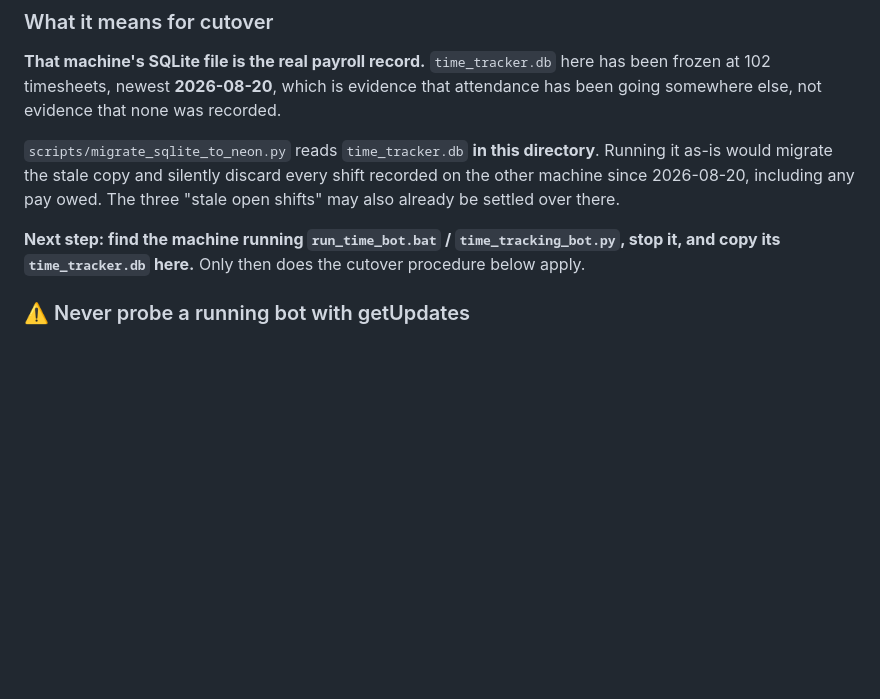
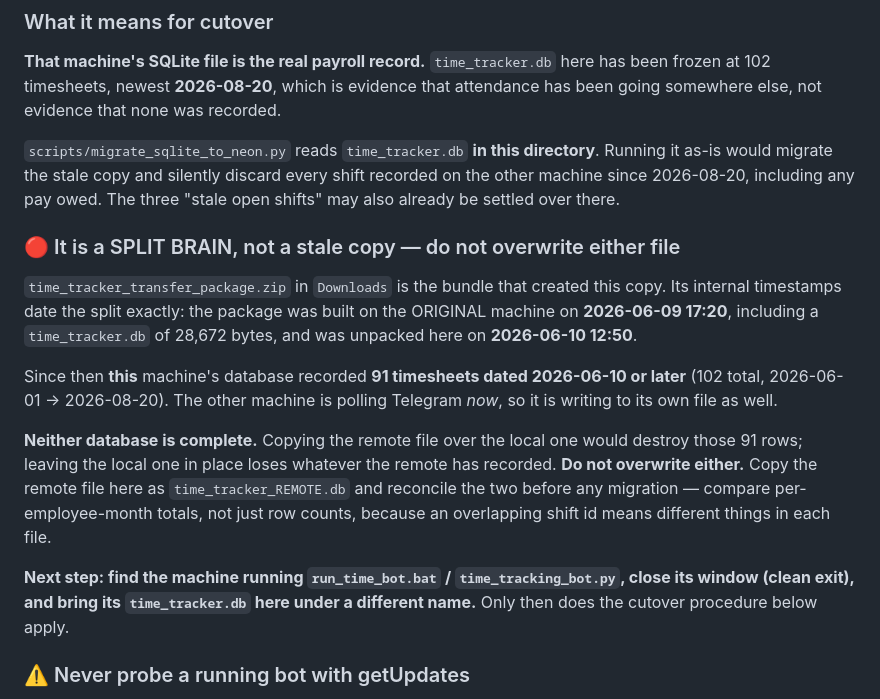
Before and after one commit to shrimpzoneaus-dot/Time-Tracker, a Markdown page: HANDOFF.md, the part around the change. Rendered like a GitHub page; blank space fills up the shorter version.

Commit message:
docs(handoff): it is a split brain, not a stale copy — do not overwrite
Correcting advice given earlier today ("copy its time_tracker.db here"), which
would have destroyed three months of records.

time_tracker_transfer_package.zip in Downloads dates the split: built on the
original machine 2026-06-09 17:20 with a 28,672-byte database, unpacked here
2026-06-10 12:50. This machine's copy has since recorded 91 timesheets dated
2026-06-10 or later (102 total, 2026-06-01 to 2026-08-20), while the other
machine is polling Telegram now and writing to its own file.

Neither file is complete. The remote copy must come here under a separate name
and be reconciled on per-employee-month totals before any migration — matching
shift ids mean different things in the two files.

Co-Authored-By: Claude Opus 5 <noreply@anthropic.com>

```diff
--- a/HANDOFF.md
+++ b/HANDOFF.md
@@ -317,9 +317,29 @@ directory**. Running it as-is would migrate the stale copy and silently discard
 every shift recorded on the other machine since 2026-08-20, including any pay
 owed. The three "stale open shifts" may also already be settled over there.
 
+### 🔴 It is a SPLIT BRAIN, not a stale copy — do not overwrite either file
+
+`time_tracker_transfer_package.zip` in `Downloads` is the bundle that created
+this copy. Its internal timestamps date the split exactly: the package was
+built on the ORIGINAL machine on **2026-06-09 17:20**, including a
+`time_tracker.db` of 28,672 bytes, and was unpacked here on **2026-06-10
+12:50**.
+
+Since then **this** machine's database recorded **91 timesheets dated
+2026-06-10 or later** (102 total, 2026-06-01 → 2026-08-20). The other machine
+is polling Telegram *now*, so it is writing to its own file as well.
+
+**Neither database is complete.** Copying the remote file over the local one
+would destroy those 91 rows; leaving the local one in place loses whatever the
+remote has recorded. **Do not overwrite either.** Copy the remote file here as
+`time_tracker_REMOTE.db` and reconcile the two before any migration — compare
+per-employee-month totals, not just row counts, because an overlapping shift
+id means different things in each file.
+
 **Next step: find the machine running `run_time_bot.bat` /
-`time_tracking_bot.py`, stop it, and copy its `time_tracker.db` here.** Only
-then does the cutover procedure below apply.
+`time_tracking_bot.py`, close its window (clean exit), and bring its
+`time_tracker.db` here under a different name.** Only then does the cutover
+procedure below apply.
 
 ### ⚠️ Never probe a running bot with getUpdates
 
```
